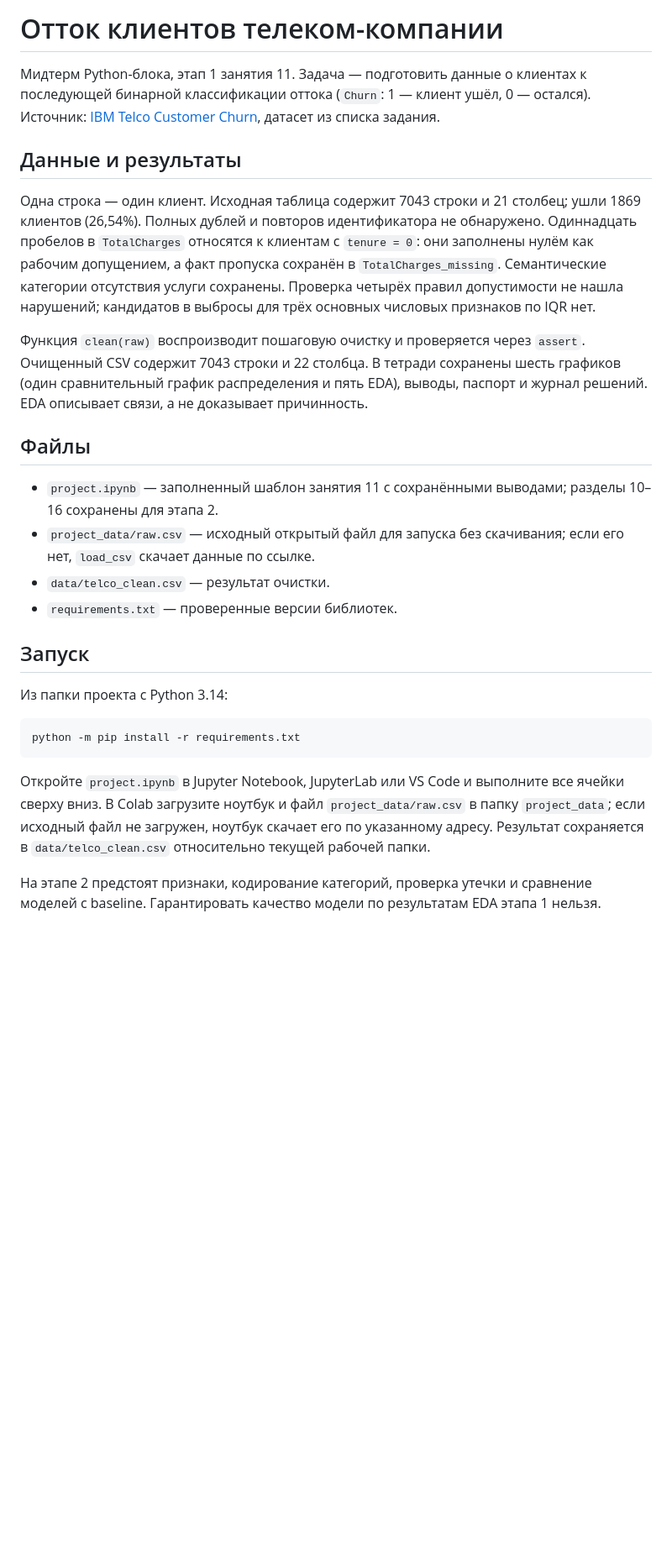
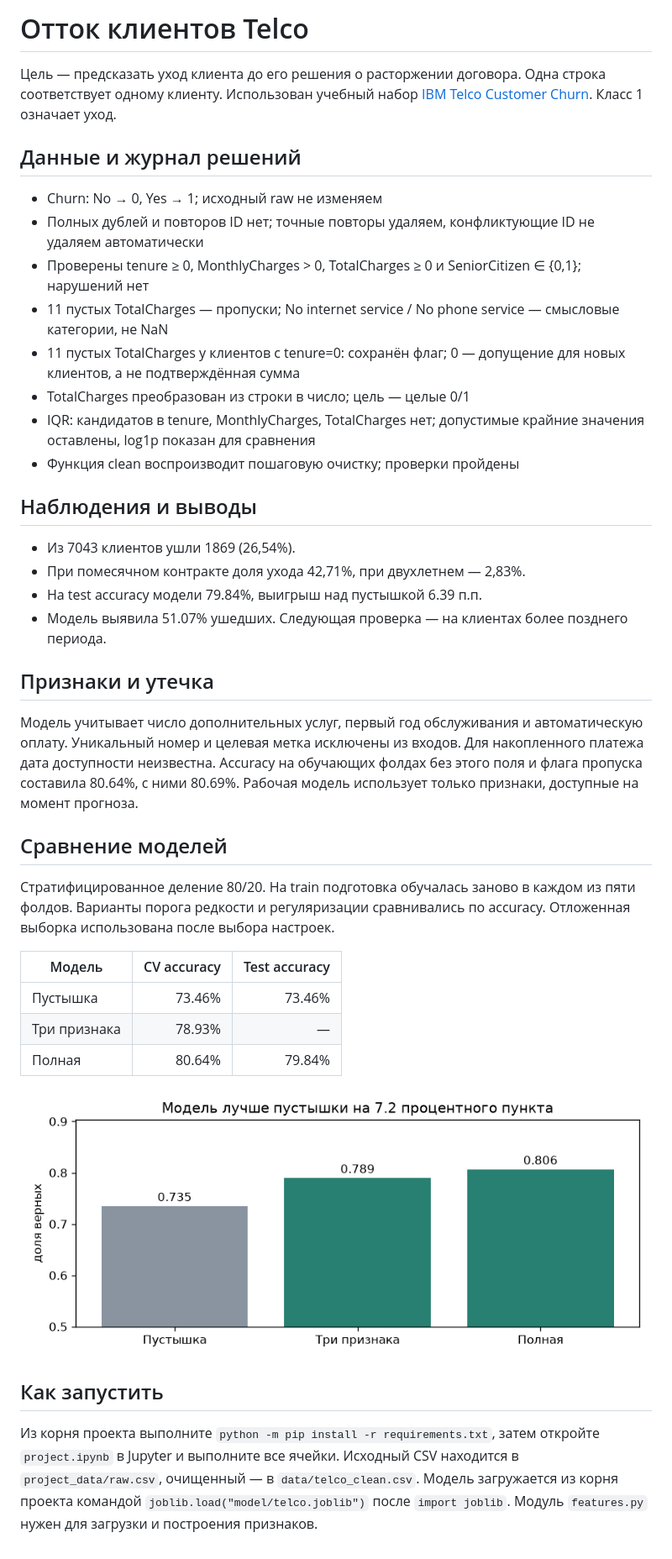
Before and after one commit to boombacha/midterm-telco, a Markdown page: README.md, the part around the change. Shown at 84% size. Rendered like a GitHub page; pictures changed too: figures/baseline.png (added); blank space fills up the shorter version.

Commit message:
Этап 2: признаки, проверка утечки и сравнение моделей

````diff
--- a/README.md
+++ b/README.md
@@ -1,28 +1,41 @@
-# Отток клиентов телеком-компании
+# Отток клиентов Telco
 
-Мидтерм Python-блока, этап 1 занятия 11. Задача — подготовить данные о клиентах к последующей бинарной классификации оттока (`Churn`: 1 — клиент ушёл, 0 — остался). Источник: [IBM Telco Customer Churn](https://raw.githubusercontent.com/IBM/telco-customer-churn-on-icp4d/master/data/Telco-Customer-Churn.csv), датасет из списка задания.
+Цель — предсказать уход клиента до его решения о расторжении договора. Одна строка соответствует одному клиенту. Использован учебный набор [IBM Telco Customer Churn](https://raw.githubusercontent.com/IBM/telco-customer-churn-on-icp4d/master/data/Telco-Customer-Churn.csv). Класс 1 означает уход.
 
-## Данные и результаты
+## Данные и журнал решений
 
-Одна строка — один клиент. Исходная таблица содержит 7043 строки и 21 столбец; ушли 1869 клиентов (26,54%). Полных дублей и повторов идентификатора не обнаружено. Одиннадцать пробелов в `TotalCharges` относятся к клиентам с `tenure = 0`: они заполнены нулём как рабочим допущением, а факт пропуска сохранён в `TotalCharges_missing`. Семантические категории отсутствия услуги сохранены. Проверка четырёх правил допустимости не нашла нарушений; кандидатов в выбросы для трёх основных числовых признаков по IQR нет.
+- Churn: No → 0, Yes → 1; исходный raw не изменяем
+- Полных дублей и повторов ID нет; точные повторы удаляем, конфликтующие ID не удаляем автоматически
+- Проверены tenure ≥ 0, MonthlyCharges > 0, TotalCharges ≥ 0 и SeniorCitizen ∈ {0,1}; нарушений нет
+- 11 пустых TotalCharges — пропуски; No internet service / No phone service — смысловые категории, не NaN
+- 11 пустых TotalCharges у клиентов с tenure=0: сохранён флаг; 0 — допущение для новых клиентов, а не подтверждённая сумма
+- TotalCharges преобразован из строки в число; цель — целые 0/1
+- IQR: кандидатов в tenure, MonthlyCharges, TotalCharges нет; допустимые крайние значения оставлены, log1p показан для сравнения
+- Функция clean воспроизводит пошаговую очистку; проверки пройдены
 
-Функция `clean(raw)` воспроизводит пошаговую очистку и проверяется через `assert`. Очищенный CSV содержит 7043 строки и 22 столбца. В тетради сохранены шесть графиков (один сравнительный график распределения и пять EDA), выводы, паспорт и журнал решений. EDA описывает связи, а не доказывает причинность.
+## Наблюдения и выводы
 
-## Файлы
+- Из 7043 клиентов ушли 1869 (26,54%).
+- При помесячном контракте доля ухода 42,71%, при двухлетнем — 2,83%.
+- На test accuracy модели 79.84%, выигрыш над пустышкой 6.39 п.п.
+- Модель выявила 51.07% ушедших. Следующая проверка — на клиентах более позднего периода.
 
-- `project.ipynb` — заполненный шаблон занятия 11 с сохранёнными выводами; разделы 10–16 сохранены для этапа 2.
-- `project_data/raw.csv` — исходный открытый файл для запуска без скачивания; если его нет, `load_csv` скачает данные по ссылке.
-- `data/telco_clean.csv` — результат очистки.
-- `requirements.txt` — проверенные версии библиотек.
+## Признаки и утечка
 
-## Запуск
+Модель учитывает число дополнительных услуг, первый год обслуживания и автоматическую оплату. Уникальный номер и целевая метка исключены из входов. Для накопленного платежа дата доступности неизвестна. Accuracy на обучающих фолдах без этого поля и флага пропуска составила 80.64%, с ними 80.69%. Рабочая модель использует только признаки, доступные на момент прогноза.
 
-Из папки проекта с Python 3.14:
+## Сравнение моделей
 
-```bash
-python -m pip install -r requirements.txt
-```
+Стратифицированное деление 80/20. На train подготовка обучалась заново в каждом из пяти фолдов. Варианты порога редкости и регуляризации сравнивались по accuracy. Отложенная выборка использована после выбора настроек.
 
-Откройте `project.ipynb` в Jupyter Notebook, JupyterLab или VS Code и выполните все ячейки сверху вниз. В Colab загрузите ноутбук и файл `project_data/raw.csv` в папку `project_data`; если исходный файл не загружен, ноутбук скачает его по указанному адресу. Результат сохраняется в `data/telco_clean.csv` относительно текущей рабочей папки.
+| Модель | CV accuracy | Test accuracy |
+|---|---:|---:|
+| Пустышка | 73.46% | 73.46% |
+| Три признака | 78.93% | — |
+| Полная | 80.64% | 79.84% |
 
-На этапе 2 предстоят признаки, кодирование категорий, проверка утечки и сравнение моделей с baseline. Гарантировать качество модели по результатам EDA этапа 1 нельзя.
+![Сравнение моделей](figures/baseline.png)
+
+## Как запустить
+
+Из корня проекта выполните `python -m pip install -r requirements.txt`, затем откройте `project.ipynb` в Jupyter и выполните все ячейки. Исходный CSV находится в `project_data/raw.csv`, очищенный — в `data/telco_clean.csv`. Модель загружается из корня проекта командой `joblib.load("model/telco.joblib")` после `import joblib`. Модуль `features.py` нужен для загрузки и построения признаков.
````
Also changed, not shown: 4 other files.
